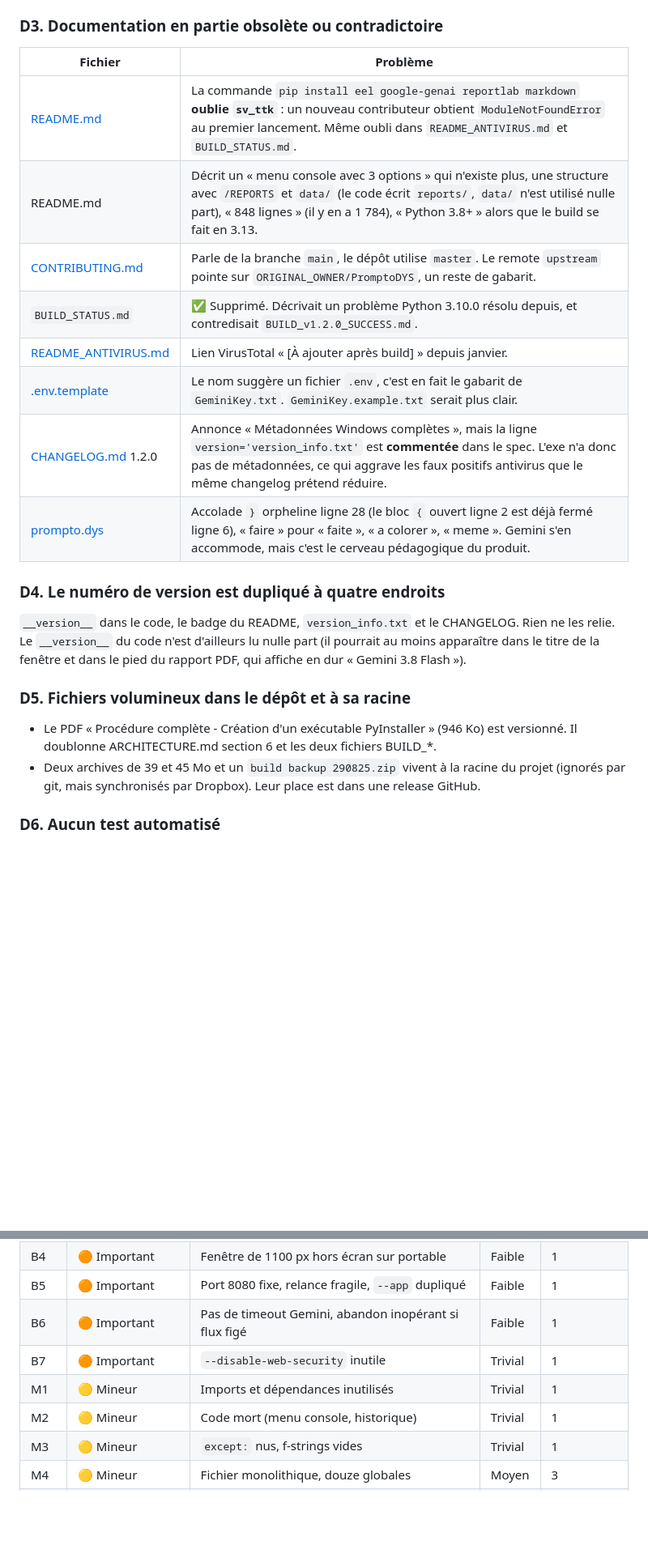
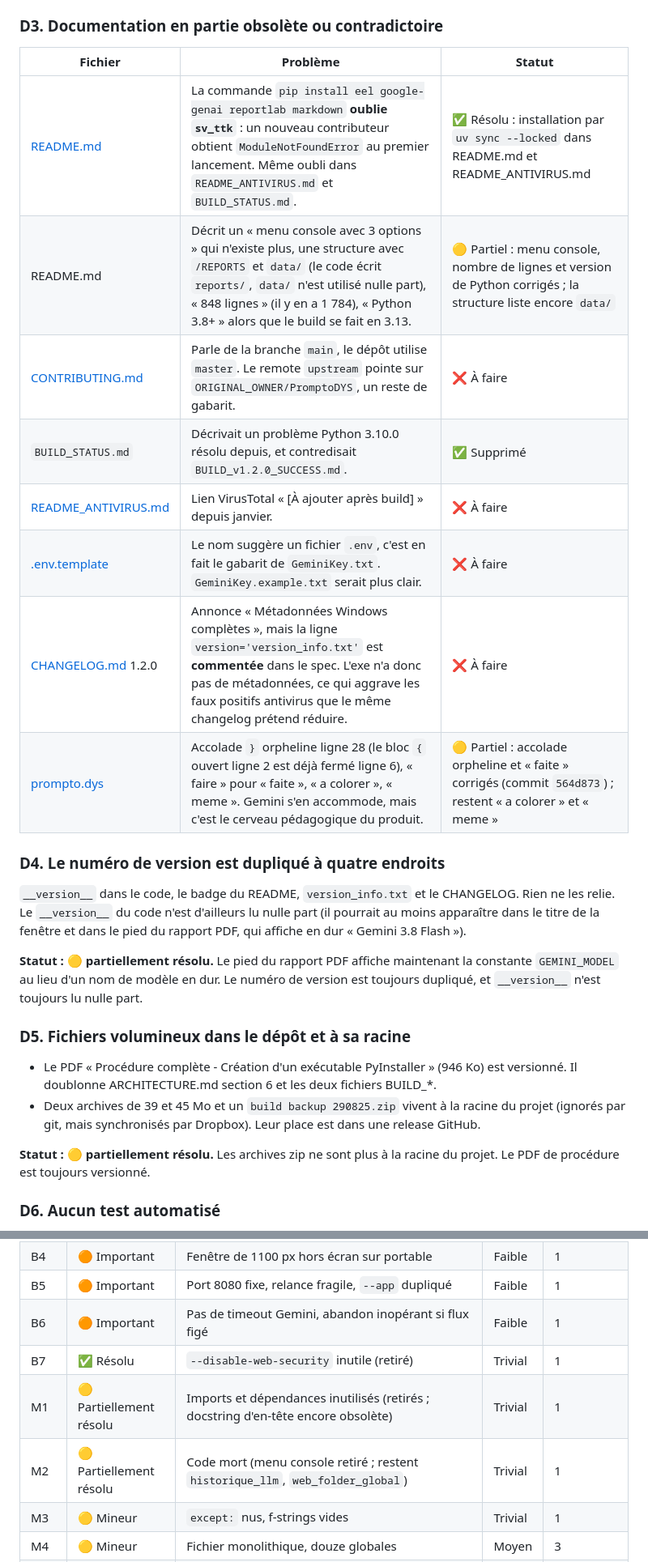
Before and after one commit to lecinquiemejour-code/PromptoDYS_app, a Markdown page: doc/REVUE_PROJET.md, 2 parts joined by grey strips. Shown at 81% size. Drawn GitHub-style; blank space fills up the shorter version.

```diff
--- a/doc/REVUE_PROJET.md
+++ b/doc/REVUE_PROJET.md
@@ -279,25 +291,29 @@ Signature d'un `pip freeze > requirements.txt` sous PowerShell 5. `pip` le lit g
 
 ### D3. Documentation en partie obsolète ou contradictoire
 
-| Fichier | Problème |
-|---|---|
-| [README.md](../README.md) | La commande `pip install eel google-genai reportlab markdown` **oublie `sv_ttk`** : un nouveau contributeur obtient `ModuleNotFoundError` au premier lancement. Même oubli dans `README_ANTIVIRUS.md` et `BUILD_STATUS.md`. |
-| README.md | Décrit un « menu console avec 3 options » qui n'existe plus, une structure avec `/REPORTS` et `data/` (le code écrit `reports/`, `data/` n'est utilisé nulle part), « 848 lignes » (il y en a 1 784), « Python 3.8+ » alors que le build se fait en 3.13. |
-| [CONTRIBUTING.md](../CONTRIBUTING.md) | Parle de la branche `main`, le dépôt utilise `master`. Le remote `upstream` pointe sur `ORIGINAL_OWNER/PromptoDYS`, un reste de gabarit. |
-| `BUILD_STATUS.md` | ✅ Supprimé. Décrivait un problème Python 3.10.0 résolu depuis, et contredisait `BUILD_v1.2.0_SUCCESS.md`. |
-| [README_ANTIVIRUS.md](../README_ANTIVIRUS.md) | Lien VirusTotal « [À ajouter après build] » depuis janvier. |
-| [.env.template](../.env.template) | Le nom suggère un fichier `.env`, c'est en fait le gabarit de `GeminiKey.txt`. `GeminiKey.example.txt` serait plus clair. |
-| [CHANGELOG.md](../CHANGELOG.md) 1.2.0 | Annonce « Métadonnées Windows complètes », mais la ligne `version='version_info.txt'` est **commentée** dans le spec. L'exe n'a donc pas de métadonnées, ce qui aggrave les faux positifs antivirus que le même changelog prétend réduire. |
-| [prompto.dys](../prompto.dys) | Accolade `}` orpheline ligne 28 (le bloc `{` ouvert ligne 2 est déjà fermé ligne 6), « faire » pour « faite », « a colorer », « meme ». Gemini s'en accommode, mais c'est le cerveau pédagogique du produit. |
+| Fichier | Problème | Statut |
+|---|---|---|
+| [README.md](../README.md) | La commande `pip install eel google-genai reportlab markdown` **oublie `sv_ttk`** : un nouveau contributeur obtient `ModuleNotFoundError` au premier lancement. Même oubli dans `README_ANTIVIRUS.md` et `BUILD_STATUS.md`. | ✅ Résolu : installation par `uv sync --locked` dans README.md et README_ANTIVIRUS.md |
+| README.md | Décrit un « menu console avec 3 options » qui n'existe plus, une structure avec `/REPORTS` et `data/` (le code écrit `reports/`, `data/` n'est utilisé nulle part), « 848 lignes » (il y en a 1 784), « Python 3.8+ » alors que le build se fait en 3.13. | 🟡 Partiel : menu console, nombre de lignes et version de Python corrigés ; la structure liste encore `data/` |
+| [CONTRIBUTING.md](../CONTRIBUTING.md) | Parle de la branche `main`, le dépôt utilise `master`. Le remote `upstream` pointe sur `ORIGINAL_OWNER/PromptoDYS`, un reste de gabarit. | ❌ À faire |
+| `BUILD_STATUS.md` | Décrivait un problème Python 3.10.0 résolu depuis, et contredisait `BUILD_v1.2.0_SUCCESS.md`. | ✅ Supprimé |
+| [README_ANTIVIRUS.md](../README_ANTIVIRUS.md) | Lien VirusTotal « [À ajouter après build] » depuis janvier. | ❌ À faire |
+| [.env.template](../.env.template) | Le nom suggère un fichier `.env`, c'est en fait le gabarit de `GeminiKey.txt`. `GeminiKey.example.txt` serait plus clair. | ❌ À faire |
+| [CHANGELOG.md](../CHANGELOG.md) 1.2.0 | Annonce « Métadonnées Windows complètes », mais la ligne `version='version_info.txt'` est **commentée** dans le spec. L'exe n'a donc pas de métadonnées, ce qui aggrave les faux positifs antivirus que le même changelog prétend réduire. | ❌ À faire |
+| [prompto.dys](../prompto.dys) | Accolade `}` orpheline ligne 28 (le bloc `{` ouvert ligne 2 est déjà fermé ligne 6), « faire » pour « faite », « a colorer », « meme ». Gemini s'en accommode, mais c'est le cerveau pédagogique du produit. | 🟡 Partiel : accolade orpheline et « faite » corrigés (commit `564d873`) ; restent « a colorer » et « meme » |
 
 ### D4. Le numéro de version est dupliqué à quatre endroits
 
 `__version__` dans le code, le badge du README, `version_info.txt` et le CHANGELOG. Rien ne les relie. Le `__version__` du code n'est d'ailleurs lu nulle part (il pourrait au moins apparaître dans le titre de la fenêtre et dans le pied du rapport PDF, qui affiche en dur « Gemini 3.8 Flash »).
 
+**Statut : 🟡 partiellement résolu.** Le pied du rapport PDF affiche maintenant la constante `GEMINI_MODEL` au lieu d'un nom de modèle en dur. Le numéro de version est toujours dupliqué, et `__version__` n'est toujours lu nulle part.
+
 ### D5. Fichiers volumineux dans le dépôt et à sa racine
 
 - Le PDF « Procédure complète - Création d'un exécutable PyInstaller » (946 Ko) est versionné. Il doublonne ARCHITECTURE.md section 6 et les deux fichiers BUILD_*.
 - Deux archives de 39 et 45 Mo et un `build backup 290825.zip` vivent à la racine du projet (ignorés par git, mais synchronisés par Dropbox). Leur place est dans une release GitHub.
+
+**Statut : 🟡 partiellement résolu.** Les archives zip ne sont plus à la racine du projet. Le PDF de procédure est toujours versionné.
 
 ### D6. Aucun test automatisé
 
@@ -428,9 +444,9 @@ Chaque lot est un commit. Chaque étape attend un GO et s'accompagne d'une mise
 | B4 | 🟠 Important | Fenêtre de 1100 px hors écran sur portable | Faible | 1 |
 | B5 | 🟠 Important | Port 8080 fixe, relance fragile, `--app` dupliqué | Faible | 1 |
 | B6 | 🟠 Important | Pas de timeout Gemini, abandon inopérant si flux figé | Faible | 1 |
-| B7 | 🟠 Important | `--disable-web-security` inutile | Trivial | 1 |
-| M1 | 🟡 Mineur | Imports et dépendances inutilisés | Trivial | 1 |
-| M2 | 🟡 Mineur | Code mort (menu console, historique) | Trivial | 1 |
+| B7 | ✅ Résolu | `--disable-web-security` inutile (retiré) | Trivial | 1 |
+| M1 | 🟡 Partiellement résolu | Imports et dépendances inutilisés (retirés ; docstring d'en-tête encore obsolète) | Trivial | 1 |
+| M2 | 🟡 Partiellement résolu | Code mort (menu console retiré ; restent `historique_llm`, `web_folder_global`) | Trivial | 1 |
 | M3 | 🟡 Mineur | `except:` nus, f-strings vides | Trivial | 1 |
 | M4 | 🟡 Mineur | Fichier monolithique, douze globales | Moyen | 3 |
 | M5 | 🟡 Partiellement résolu | Extrait de clé dans les logs et le PDF (raccourci aux 4 derniers caractères) | Trivial | 1 |
```
Also changed, not shown: other parts of doc/REVUE_PROJET.md (+24 -12 lines).
